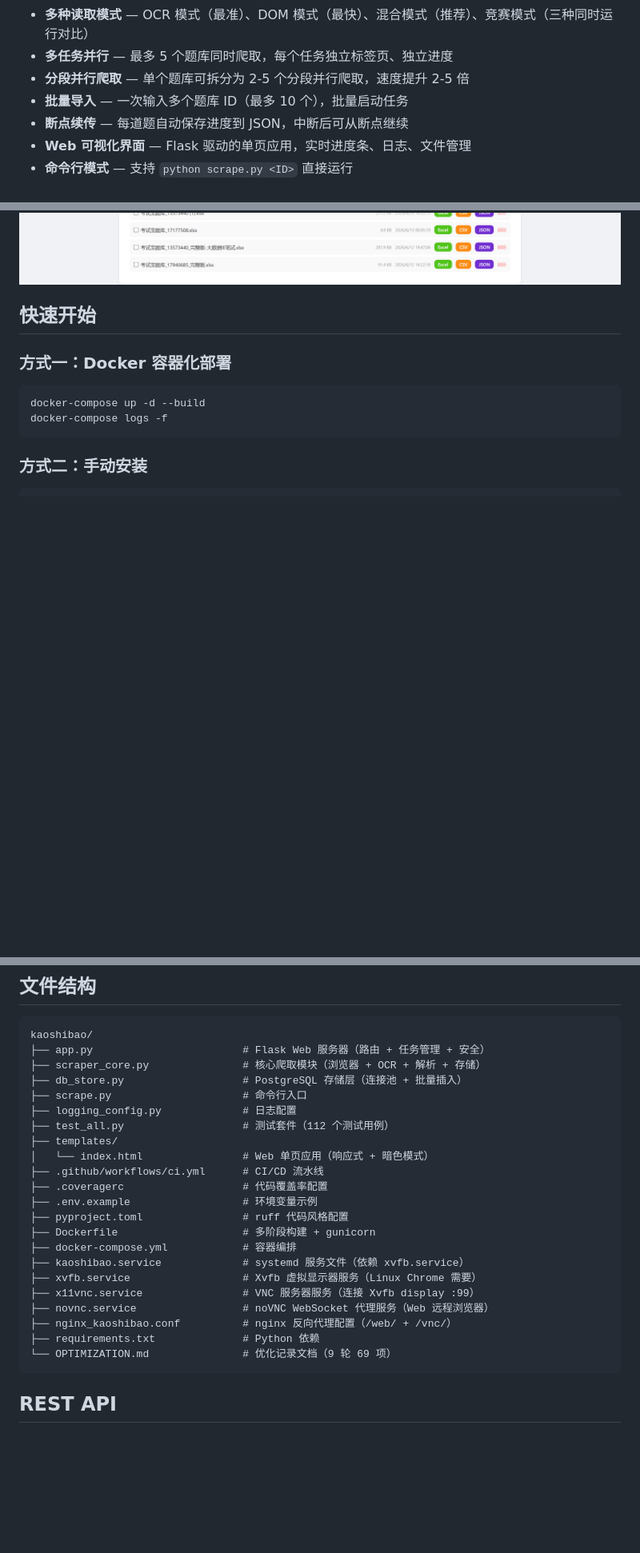
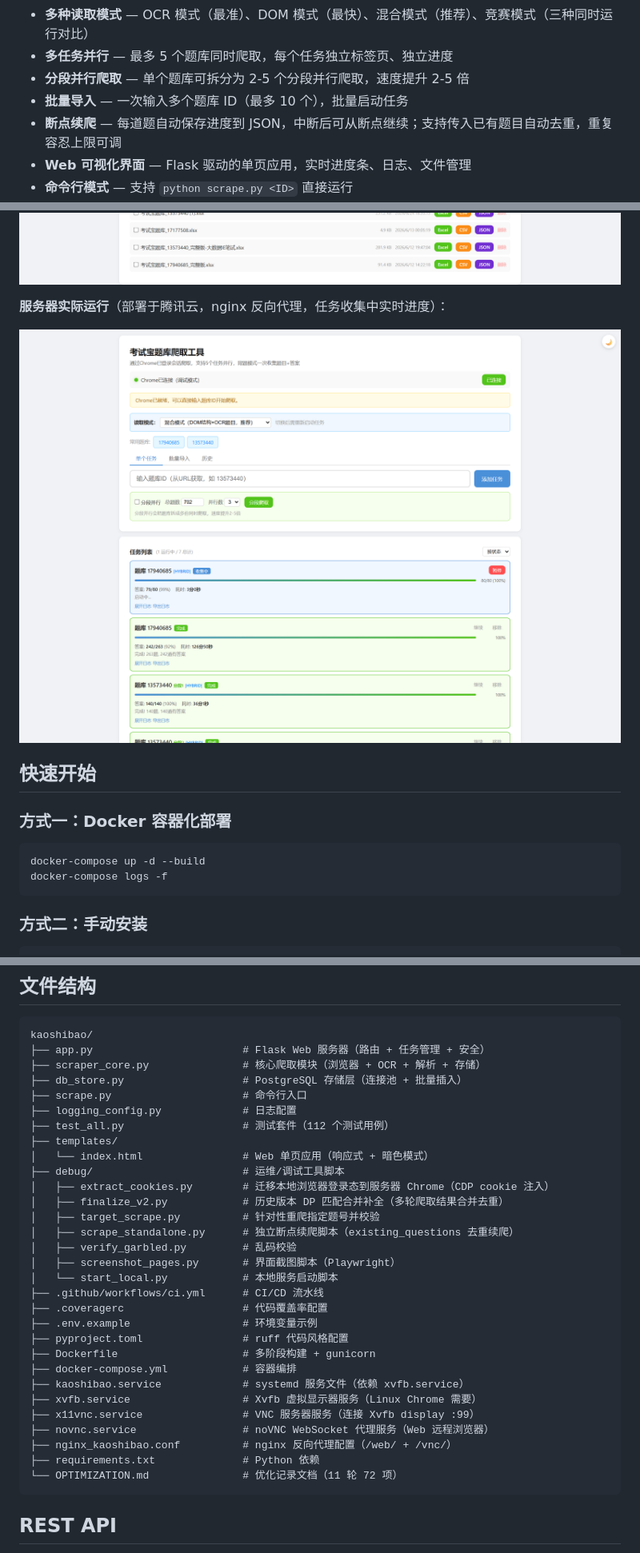
Before and after one commit to zyx667788/kaoshibao, a Markdown page: README.md, 3 parts joined by grey strips. Shown: that part at 80% size. GitHub-like rendering; pictures changed too: docs/screenshots/server_home.png (added); blank space fills up the shorter version.

````diff
--- a/README.md
+++ b/README.md
@@ -17,7 +17,7 @@
 - **多任务并行** — 最多 5 个题库同时爬取，每个任务独立标签页、独立进度
 - **分段并行爬取** — 单个题库可拆分为 2-5 个分段并行爬取，速度提升 2-5 倍
 - **批量导入** — 一次输入多个题库 ID（最多 10 个），批量启动任务
-- **断点续传** — 每道题自动保存进度到 JSON，中断后可从断点继续
+- **断点续爬** — 每道题自动保存进度到 JSON，中断后可从断点继续；支持传入已有题目自动去重，重复容忍上限可调
 - **Web 可视化界面** — Flask 驱动的单页应用，实时进度条、日志、文件管理
 - **命令行模式** — 支持 `python scrape.py <ID>` 直接运行
 - **反字体反爬** — 通过 OCR 截图识别绕过考试宝的自定义字体混淆机制
@@ -43,6 +43,10 @@ Web 管理界面为响应式单页应用，支持暗色模式。以下为实际
 **已生成文件管理**（搜索、排序、Excel/CSV/JSON 多格式导出）：
 
 ![已生成文件管理](docs/screenshots/files_section.png)
+
+**服务器实际运行**（部署于腾讯云，nginx 反向代理，任务收集中实时进度）：
+
+![服务器实际运行](docs/screenshots/server_home.png)
 
 ## 快速开始
 
@@ -104,6 +108,14 @@ kaoshibao/
 ├── test_all.py                   # 测试套件（112 个测试用例）
 ├── templates/
 │   └── index.html                # Web 单页应用（响应式 + 暗色模式）
+├── debug/                        # 运维/调试工具脚本
+│   ├── extract_cookies.py        # 迁移本地浏览器登录态到服务器 Chrome（CDP cookie 注入）
+│   ├── finalize_v2.py            # 历史版本 DP 匹配合并补全（多轮爬取结果合并去重）
+│   ├── target_scrape.py          # 针对性重爬指定题号并校验
+│   ├── scrape_standalone.py      # 独立断点续爬脚本（existing_questions 去重续爬）
+│   ├── verify_garbled.py         # 乱码校验
+│   ├── screenshot_pages.py       # 界面截图脚本（Playwright）
+│   └── start_local.py            # 本地服务启动脚本
 ├── .github/workflows/ci.yml      # CI/CD 流水线
 ├── .coveragerc                   # 代码覆盖率配置
 ├── .env.example                  # 环境变量示例
@@ -116,7 +128,7 @@ kaoshibao/
 ├── novnc.service                 # noVNC WebSocket 代理服务（Web 远程浏览器）
 ├── nginx_kaoshibao.conf          # nginx 反向代理配置（/web/ + /vnc/）
 ├── requirements.txt              # Python 依赖
-└── OPTIMIZATION.md               # 优化记录文档（9 轮 69 项）
+└── OPTIMIZATION.md               # 优化记录文档（11 轮 72 项）
 ```
 
 ## REST API
````
Also changed, not shown: other parts of README.md (+32 -3 lines), OPTIMIZATION.md (+55 -0 lines), 2 other files.
